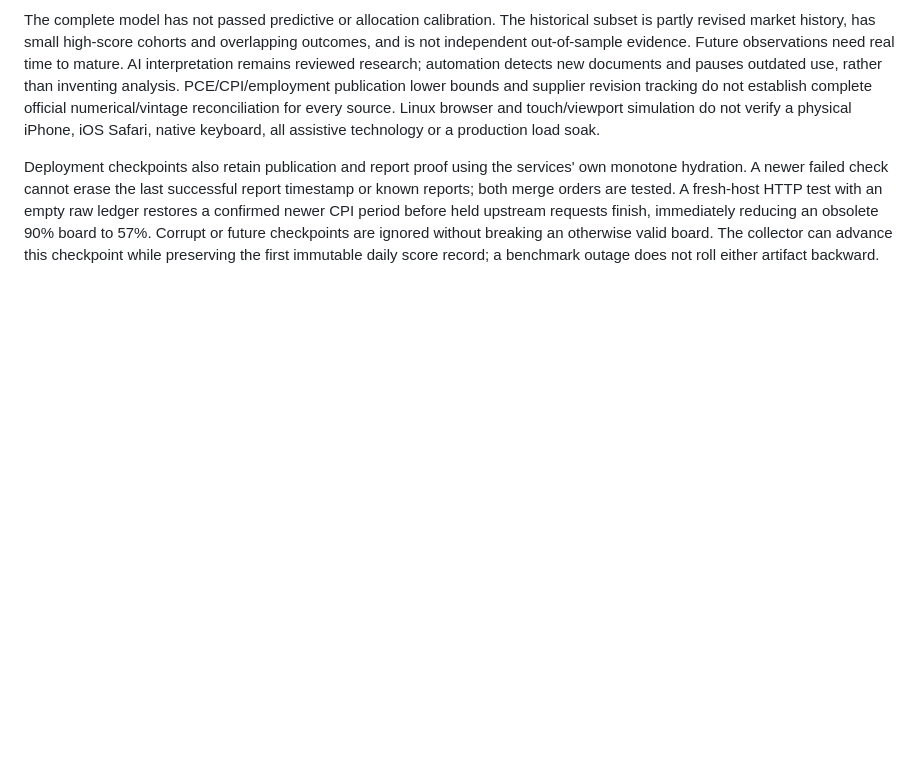
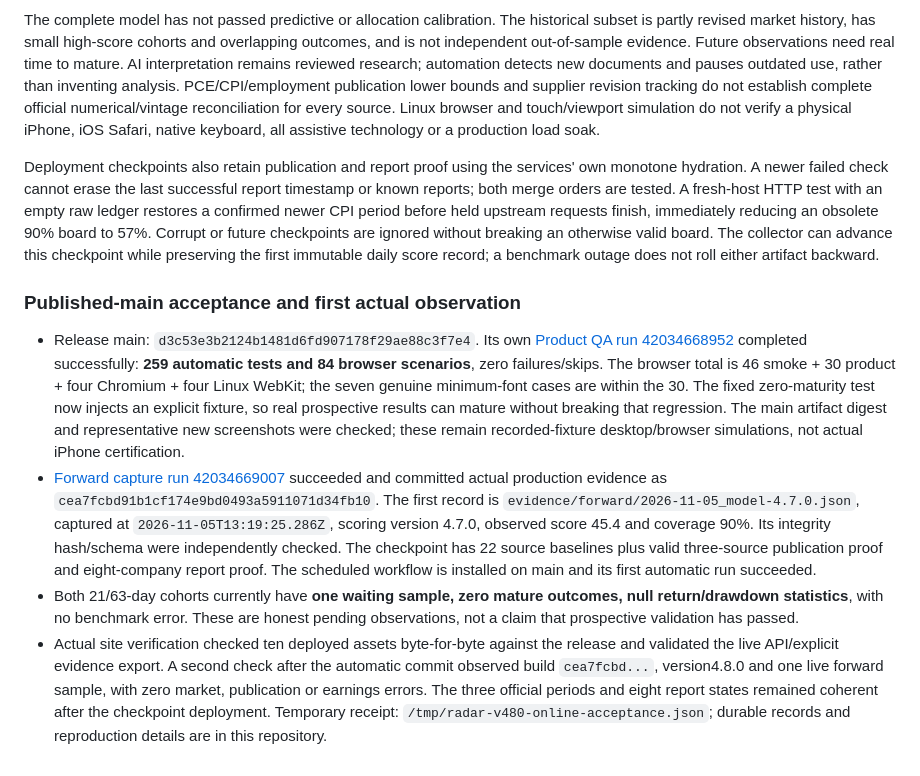
Before and after one commit to closedoor/kk-us-equity-radar, a Markdown page: AUDIT.md, the part around the change. Rendered like a GitHub page; blank space fills up the shorter version.

Commit message:
docs: record published v4.8.0 acceptance and first real forward observation

```diff
--- a/AUDIT.md
+++ b/AUDIT.md
@@ -320,3 +320,10 @@ The stalled-refresh test also gained a deterministic ready marker after both rat
 The complete model has not passed predictive or allocation calibration. The historical subset is partly revised market history, has small high-score cohorts and overlapping outcomes, and is not independent out-of-sample evidence. Future observations need real time to mature. AI interpretation remains reviewed research; automation detects new documents and pauses outdated use, rather than inventing analysis. PCE/CPI/employment publication lower bounds and supplier revision tracking do not establish complete official numerical/vintage reconciliation for every source. Linux browser and touch/viewport simulation do not verify a physical iPhone, iOS Safari, native keyboard, all assistive technology or a production load soak.
 
 Deployment checkpoints also retain publication and report proof using the services' own monotone hydration. A newer failed check cannot erase the last successful report timestamp or known reports; both merge orders are tested. A fresh-host HTTP test with an empty raw ledger restores a confirmed newer CPI period before held upstream requests finish, immediately reducing an obsolete 90% board to 57%. Corrupt or future checkpoints are ignored without breaking an otherwise valid board. The collector can advance this checkpoint while preserving the first immutable daily score record; a benchmark outage does not roll either artifact backward.
+
+### Published-main acceptance and first actual observation
+
+- Release main: `d3c53e3b2124b1481d6fd907178f29ae88c3f7e4`. Its own [Product QA run 42034668952](https://github.com/closedoor/kk-us-equity-radar/actions/runs/42034668952) completed successfully: **259 automatic tests and 84 browser scenarios**, zero failures/skips. The browser total is 46 smoke + 30 product + four Chromium + four Linux WebKit; the seven genuine minimum-font cases are within the 30. The fixed zero-maturity test now injects an explicit fixture, so real prospective results can mature without breaking that regression. The main artifact digest and representative new screenshots were checked; these remain recorded-fixture desktop/browser simulations, not actual iPhone certification.
+- [Forward capture run 42034669007](https://github.com/closedoor/kk-us-equity-radar/actions/runs/42034669007) succeeded and committed actual production evidence as `cea7fcbd91b1cf174e9bd0493a5911071d34fb10`. The first record is `evidence/forward/2026-11-05_model-4.7.0.json`, captured at `2026-11-05T13:19:25.286Z`, scoring version 4.7.0, observed score 45.4 and coverage 90%. Its integrity hash/schema were independently checked. The checkpoint has 22 source baselines plus valid three-source publication proof and eight-company report proof. The scheduled workflow is installed on main and its first automatic run succeeded.
+- Both 21/63-day cohorts currently have **one waiting sample, zero mature outcomes, null return/drawdown statistics**, with no benchmark error. These are honest pending observations, not a claim that prospective validation has passed.
+- Actual site verification checked ten deployed assets byte-for-byte against the release and validated the live API/explicit evidence export. A second check after the automatic commit observed build `cea7fcbd...`, version4.8.0 and one live forward sample, with zero market, publication or earnings errors. The three official periods and eight report states remained coherent after the checkpoint deployment. Temporary receipt: `/tmp/radar-v480-online-acceptance.json`; durable records and reproduction details are in this repository.
```
